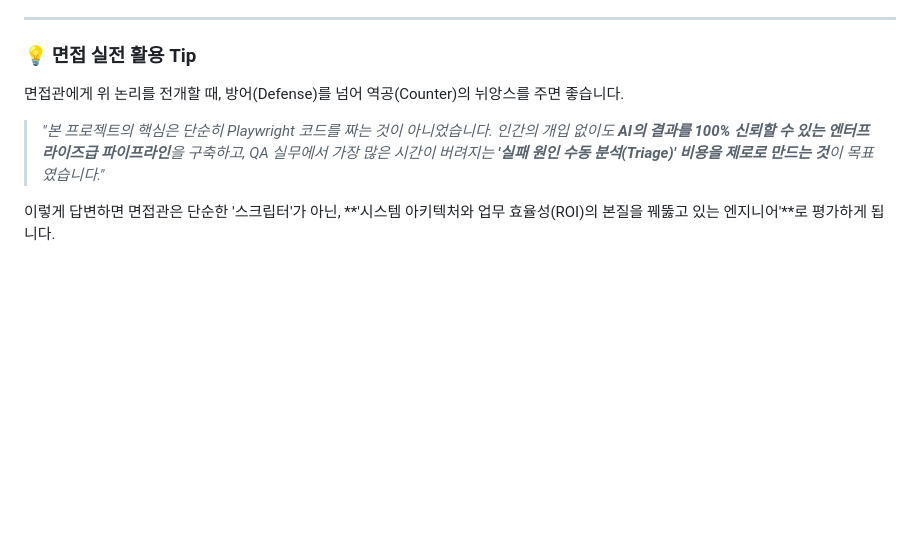
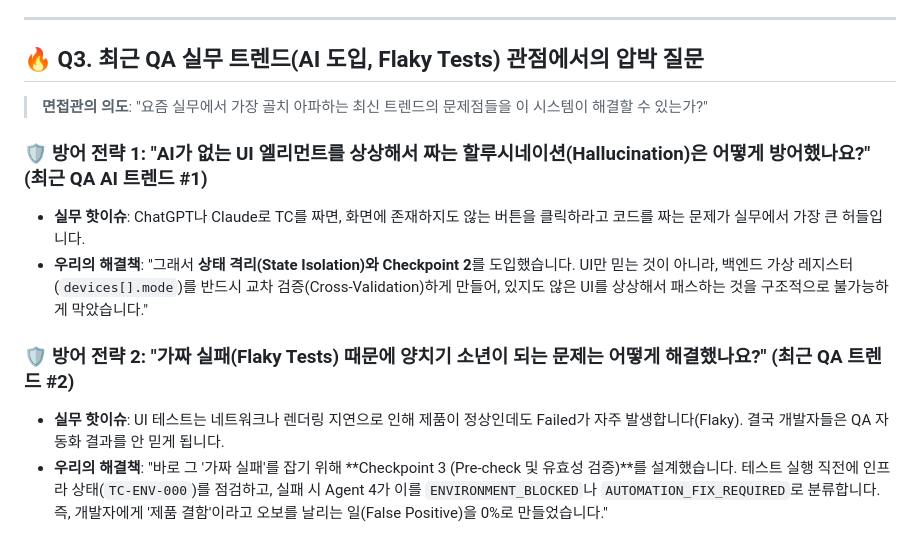
Before and after one commit to SEHOOOOON/qa-agent-pipeline, a Markdown page: docs/PORTFOLIO_INTERVIEW_POINTS.md, the part around the change. Rendered like a GitHub page; blank space fills up the shorter version.

Commit message:
docs: 실무 최신 트렌드(AI 할루시네이션, Flaky Tests) 방어 전략 추가
- 면접관이 가장 궁금해 할 AI의 가짜 스크립트 작성(할루시네이션) 방어 논리 기재
- QA 실무의 고질적 문제인 가짜 실패(Flaky Tests)를 CP3와 Agent 4로 어떻게 해결했는지 명문화

```diff
--- a/docs/PORTFOLIO_INTERVIEW_POINTS.md
+++ b/docs/PORTFOLIO_INTERVIEW_POINTS.md
@@ -46,9 +46,15 @@
 
 ---
 
-### 💡 면접 실전 활용 Tip
-면접관에게 위 논리를 전개할 때, 방어(Defense)를 넘어 역공(Counter)의 뉘앙스를 주면 좋습니다.
+## 🔥 Q3. 최근 QA 실무 트렌드(AI 도입, Flaky Tests) 관점에서의 압박 질문
 
-> *"본 프로젝트의 핵심은 단순히 Playwright 코드를 짜는 것이 아니었습니다. 인간의 개입 없이도 **AI의 결과를 100% 신뢰할 수 있는 엔터프라이즈급 파이프라인**을 구축하고, QA 실무에서 가장 많은 시간이 버려지는 **'실패 원인 수동 분석(Triage)' 비용을 제로로 만드는 것**이 목표였습니다."*
+> **면접관의 의도**:
+> "요즘 실무에서 가장 골치 아파하는 최신 트렌드의 문제점들을 이 시스템이 해결할 수 있는가?"
 
-이렇게 답변하면 면접관은 단순한 '스크립터'가 아닌, **'시스템 아키텍처와 업무 효율성(ROI)의 본질을 꿰뚫고 있는 엔지니어'**로 평가하게 됩니다.
+### 🛡️ 방어 전략 1: "AI가 없는 UI 엘리먼트를 상상해서 짜는 할루시네이션(Hallucination)은 어떻게 방어했나요?" (최근 QA AI 트렌드 #1)
+*   **실무 핫이슈**: ChatGPT나 Claude로 TC를 짜면, 화면에 존재하지도 않는 버튼을 클릭하라고 코드를 짜는 문제가 실무에서 가장 큰 허들입니다.
+*   **우리의 해결책**: "그래서 **상태 격리(State Isolation)와 Checkpoint 2**를 도입했습니다. UI만 믿는 것이 아니라, 백엔드 가상 레지스터(`devices[].mode`)를 반드시 교차 검증(Cross-Validation)하게 만들어, 있지도 않은 UI를 상상해서 패스하는 것을 구조적으로 불가능하게 막았습니다."
+
+### 🛡️ 방어 전략 2: "가짜 실패(Flaky Tests) 때문에 양치기 소년이 되는 문제는 어떻게 해결했나요?" (최근 QA 트렌드 #2)
+*   **실무 핫이슈**: UI 테스트는 네트워크나 렌더링 지연으로 인해 제품이 정상인데도 Failed가 자주 발생합니다(Flaky). 결국 개발자들은 QA 자동화 결과를 안 믿게 됩니다.
+*   **우리의 해결책**: "바로 그 '가짜 실패'를 잡기 위해 **Checkpoint 3 (Pre-check 및 유효성 검증)**를 설계했습니다. 테스트 실행 직전에 인프라 상태(`TC-ENV-000`)를 점검하고, 실패 시 Agent 4가 이를 `ENVIRONMENT_BLOCKED`나 `AUTOMATION_FIX_REQUIRED`로 분류합니다. 즉, 개발자에게 '제품 결함'이라고 오보를 날리는 일(False Positive)을 0%로 만들었습니다."
```
